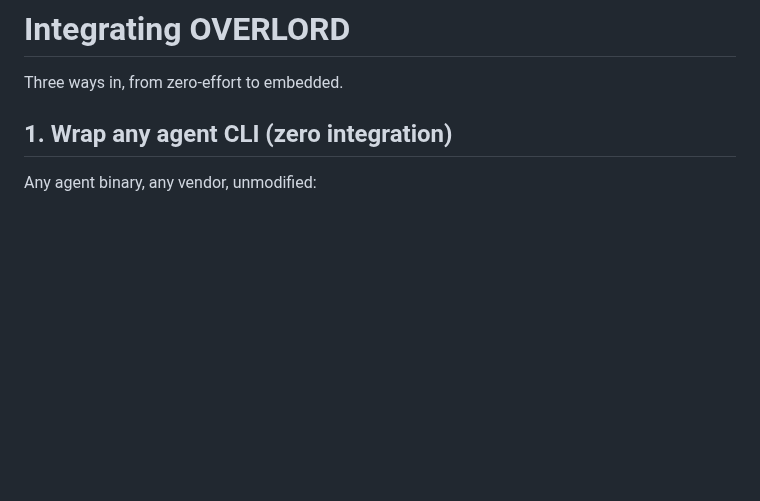
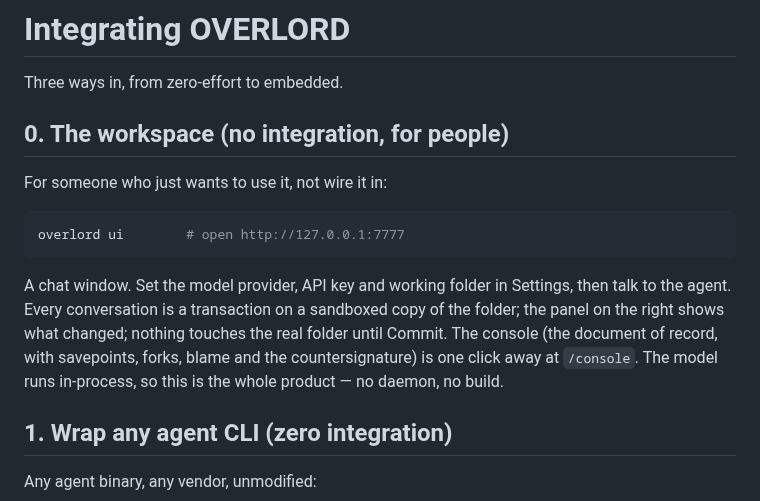
Before and after one commit to B1tR0n1n/overlord, a Markdown page: docs/INTEGRATION.md, the part around the change. Drawn GitHub-style; blank space fills up the shorter version.

````diff
--- a/docs/INTEGRATION.md
+++ b/docs/INTEGRATION.md
@@ -1,6 +1,22 @@
 # Integrating OVERLORD
 
 Three ways in, from zero-effort to embedded.
+
+## 0. The workspace (no integration, for people)
+
+For someone who just wants to use it, not wire it in:
+
+```bash
+overlord ui        # open http://127.0.0.1:7777
+```
+
+A chat window. Set the model provider, API key and working folder in
+Settings, then talk to the agent. Every conversation is a transaction on a
+sandboxed copy of the folder; the panel on the right shows what changed;
+nothing touches the real folder until Commit. The console (the document of
+record, with savepoints, forks, blame and the countersignature) is one click
+away at `/console`. The model runs in-process, so this is the whole product —
+no daemon, no build.
 
 ## 1. Wrap any agent CLI (zero integration)
 
````
Also changed, not shown: README.md (+52 -3 lines), assets/workspace.png (added), 8 other files.
